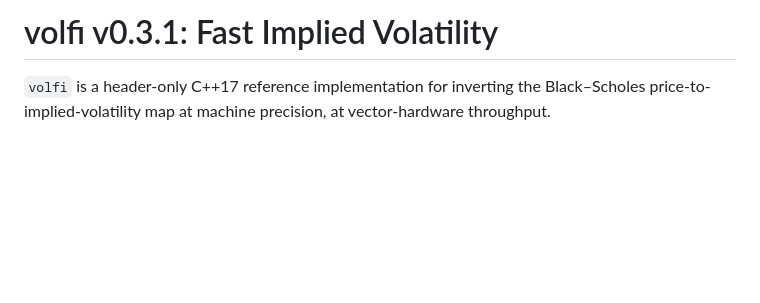
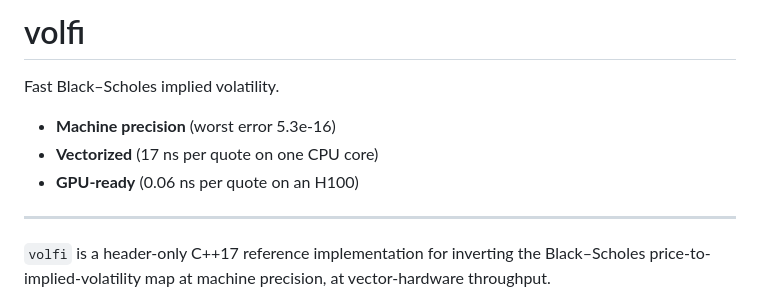
Before and after one commit to wol-fi/volfi, a Markdown page: README.md, the part around the change. GitHub-like rendering; blank space fills up the shorter version.

```diff
--- a/README.md
+++ b/README.md
@@ -1,5 +1,10 @@
-# volfi v0.3.1: Fast Implied Volatility
+# volfi
+Fast Black–Scholes implied volatility.
+- **Machine precision** (worst error 5.3e-16)
+- **Vectorized** (17 ns per quote on one CPU core)
+- **GPU-ready** (0.06 ns per quote on an H100)
 
+---
 `volfi` is a header-only C++17 reference implementation for inverting the Black–Scholes
 price-to-implied-volatility map at machine precision, at vector-hardware throughput.
 
```
